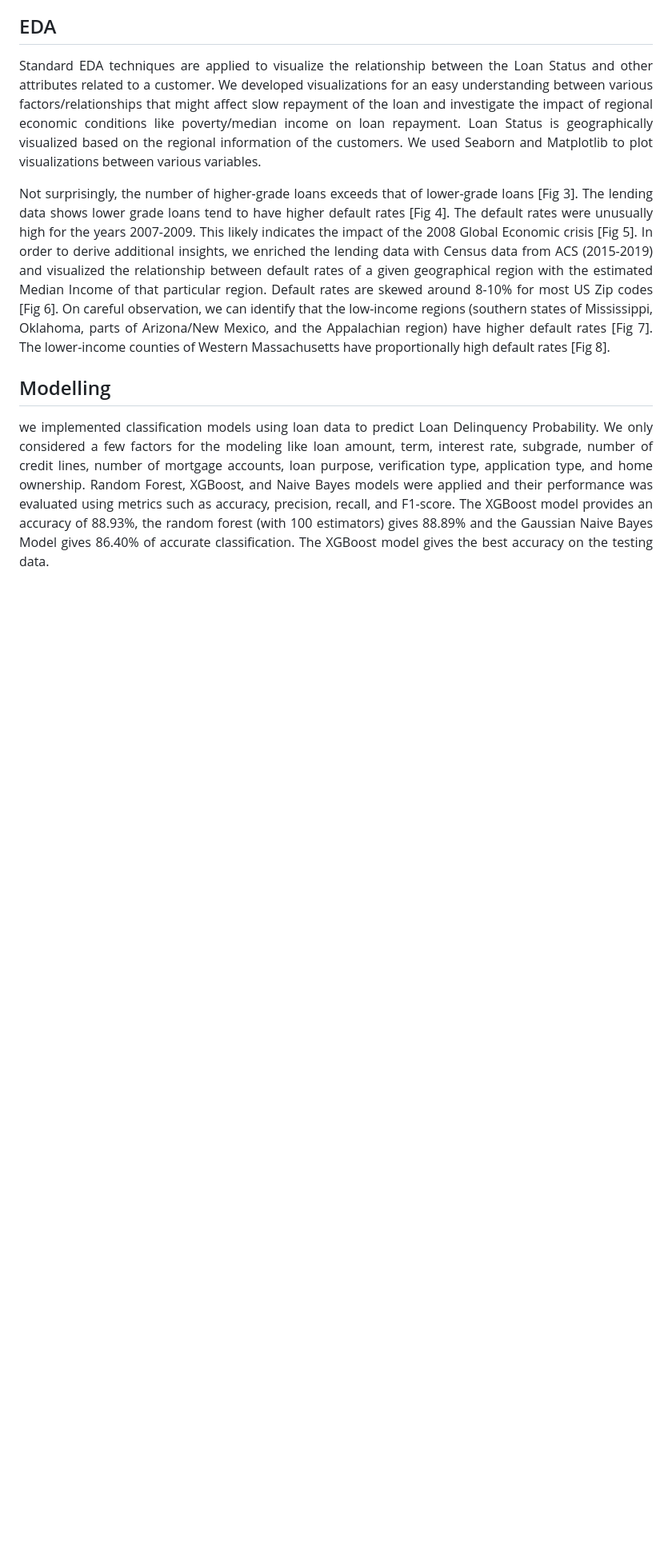
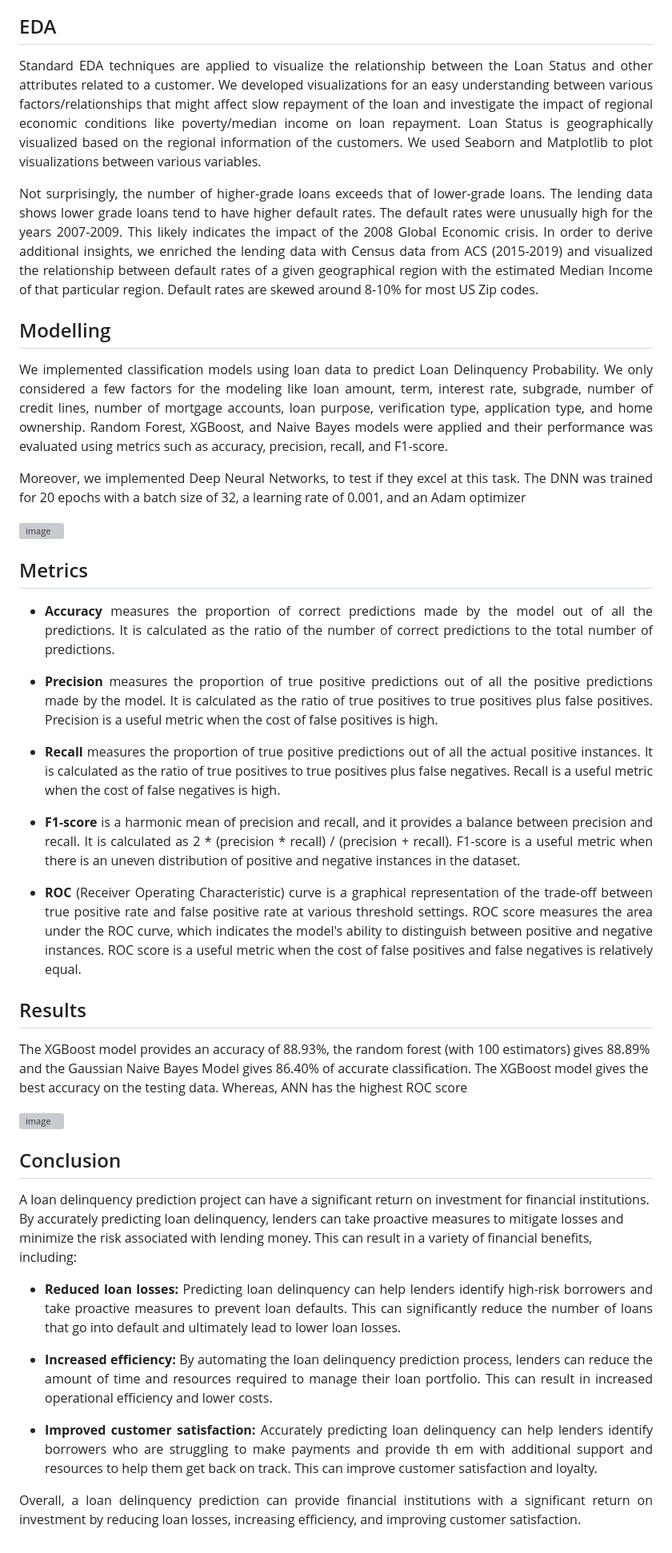
Before and after one commit to LucienCastle/loan-delinquency-prediction, a Markdown page: README.md, the part around the change. Shown at 80% size. Drawn GitHub-style; blank space fills up the shorter version; grey boxes are pictures that could not be loaded.

```diff
--- a/README.md
+++ b/README.md
@@ -37,23 +37,49 @@ regional economic conditions like poverty/median income on loan repayment. Loan
 geographically visualized based on the regional information of the customers.
 We used Seaborn and Matplotlib to plot visualizations between various variables. </p>
 
-<p align="justify"> Not surprisingly, the number of higher-grade loans exceeds that of lower-grade loans [Fig 3]. The lending data shows lower
-grade loans tend to have higher default rates [Fig 4]. The default rates were unusually high for the years
-2007-2009. This likely indicates the impact of the 2008 Global Economic crisis [Fig 5].
+<p align="justify"> Not surprisingly, the number of higher-grade loans exceeds that of lower-grade loans. The lending data shows lower
+grade loans tend to have higher default rates. The default rates were unusually high for the years
+2007-2009. This likely indicates the impact of the 2008 Global Economic crisis.
 In order to derive additional insights, we enriched the lending data with Census data from ACS
 (2015-2019) and visualized the relationship between default rates of a given geographical region with the
 estimated Median Income of that particular region. Default rates are skewed around 8-10% for most US
-Zip codes [Fig 6]. On careful observation, we can identify that the low-income regions (southern states of
-Mississippi, Oklahoma, parts of Arizona/New Mexico, and the Appalachian region) have higher default
-rates [Fig 7]. The lower-income counties of Western Massachusetts have proportionally high default rates
-[Fig 8]. </p>
+Zip codes. </p>
 
 ## Modelling
-<p align="justify"> we implemented classification models using loan data to predict Loan Delinquency
+<p align="justify"> We implemented classification models using loan data to predict Loan Delinquency
 Probability. We only considered a few factors for the modeling like loan amount, term, interest rate,
 subgrade, number of credit lines, number of mortgage accounts, loan purpose, verification type,
 application type, and home ownership. Random Forest, XGBoost, and Naive Bayes models were applied
-and their performance was evaluated using metrics such as accuracy, precision, recall, and F1-score.
-The XGBoost model provides an accuracy of 88.93%, the random forest (with 100 estimators) gives
+and their performance was evaluated using metrics such as accuracy, precision, recall, and F1-score.</p>
+
+<p align="justify"> Moreover, we implemented Deep Neural Networks, to test if they excel at this task. The DNN was trained
+for 20 epochs with a batch size of 32, a learning rate of 0.001, and an Adam optimizer</p>
+
+![image](https://user-images.githubusercontent.com/47452095/233852341-56041af6-bcce-4540-91cf-be094db8b633.png)
+
+## Metrics
+- <p align="justify"> <b>Accuracy</b> measures the proportion of correct predictions made by the model out of all the predictions. It is calculated as the ratio of the number of correct predictions to the total number of predictions. </p>
+- <p align="justify"> <b>Precision</b> measures the proportion of true positive predictions out of all the positive predictions made by the model. It is calculated as the ratio of true positives to true positives plus false positives. Precision is a useful metric when the cost of false positives is high. </p>
+- <p align="justify"> <b>Recall</b> measures the proportion of true positive predictions out of all the actual positive instances. It is calculated as the ratio of true positives to true positives plus false negatives. Recall is a useful metric when the cost of false negatives is high. </p>
+- <p align="justify"> <b>F1-score</b> is a harmonic mean of precision and recall, and it provides a balance between precision and recall. It is calculated as 2 * (precision * recall) / (precision + recall). F1-score is a useful metric when there is an uneven distribution of positive and negative instances in the dataset. </p>
+- <p align="justify"> <b>ROC</b> (Receiver Operating Characteristic) curve is a graphical representation of the trade-off between true positive rate and false positive rate at various threshold settings. ROC score measures the area under the ROC curve, which indicates the model's ability to distinguish between positive and negative instances. ROC score is a useful metric when the cost of false positives and false negatives is relatively equal. </p>
+
+## Results
+<p align="jsutify"> The XGBoost model provides an accuracy of 88.93%, the random forest (with 100 estimators) gives
 88.89% and the Gaussian Naive Bayes Model gives 86.40% of accurate classification. The XGBoost
-model gives the best accuracy on the testing data. </p>
+model gives the best accuracy on the testing data. Whereas, ANN has the highest ROC score </p>
+
+![image](https://user-images.githubusercontent.com/47452095/233852953-a4661e7c-ed8e-47a7-b99f-67537e56412e.png)
+
+
+## Conclusion
+A loan delinquency prediction project can have a significant return on investment for financial
+institutions. By accurately predicting loan delinquency, lenders can take proactive measures to mitigate
+losses and minimize the risk associated with lending money. This can result in a variety of financial
+benefits, including:
+- <p align="justify"> <b>Reduced loan losses:</b> Predicting loan delinquency can help lenders identify high-risk borrowers and take proactive measures to prevent loan defaults. This can significantly reduce the number of loans that go into default and ultimately lead to lower loan losses. </p>
+- <p align="justify"> <b>Increased efficiency:</b> By automating the loan delinquency prediction process, lenders can reduce the amount of time and resources required to manage their loan portfolio. This can result in increased operational efficiency and lower costs. </p>
+- <p align="justify"> <b>Improved customer satisfaction:</b> Accurately predicting loan delinquency can help lenders identify borrowers who are struggling to make payments and provide th em with additional support and resources to help them get back on track. This can improve customer satisfaction and loyalty. </p>
+
+<p align="justify"> Overall, a loan delinquency prediction can provide financial institutions with a significant return on
+investment by reducing loan losses, increasing efficiency, and improving customer satisfaction. </p>
```
